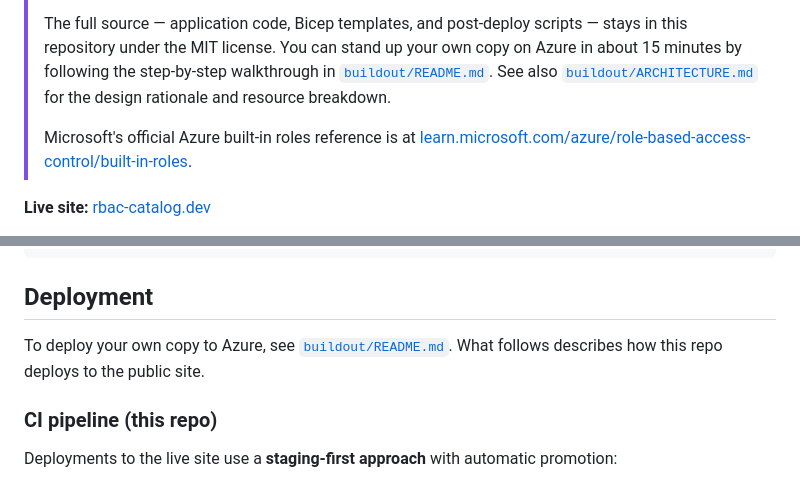
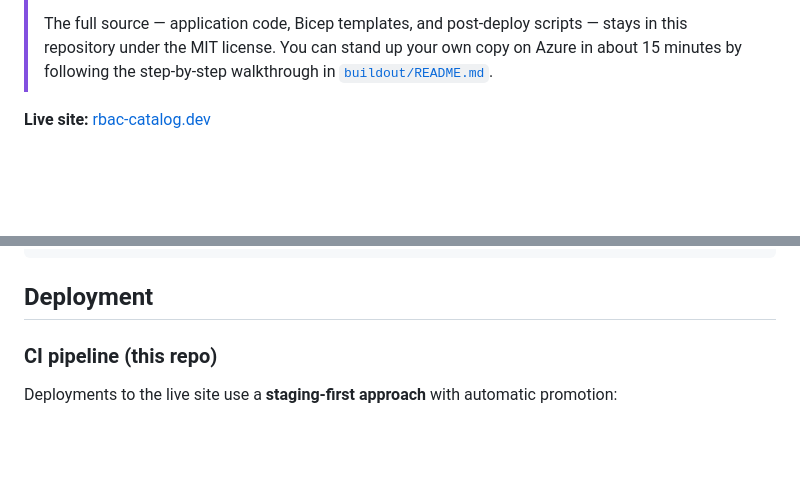
Before and after one commit to atomassi/rbac-catalog, a Markdown page: README.md, 2 parts joined by grey strips. Drawn GitHub-style; blank space fills up the shorter version.

Commit message:
docs: trim README
- Remove redundant 'To deploy your own copy' lede in Deployment section
  (the IMPORTANT callout already points at buildout/README.md)
- Remove MS Learn link from callout (already linked from body text)
- Remove buildout/ARCHITECTURE.md cross-link from callout
  (buildout/README.md already links to it)

```diff
--- a/README.md
+++ b/README.md
@@ -13,11 +13,6 @@
 > scripts — stays in this repository under the MIT license. You can stand
 > up your own copy on Azure in about 15 minutes by following the
 > step-by-step walkthrough in [`buildout/README.md`](buildout/README.md).
-> See also [`buildout/ARCHITECTURE.md`](buildout/ARCHITECTURE.md) for the
-> design rationale and resource breakdown.
->
-> Microsoft's official Azure built-in roles reference is at
-> [learn.microsoft.com/azure/role-based-access-control/built-in-roles](https://learn.microsoft.com/azure/role-based-access-control/built-in-roles).
 
 **Live site:** [rbac-catalog.dev](https://rbac-catalog.dev/)
 
@@ -192,8 +187,6 @@ python scripts/smoke_tests.py --url https://your-staging-url.azurewebsites.net
 
 ## Deployment
 
-To deploy your own copy to Azure, see [`buildout/README.md`](buildout/README.md). What follows describes how this repo deploys to the public site.
-
 ### CI pipeline (this repo)
 
 Deployments to the live site use a **staging-first approach** with automatic promotion:
```
